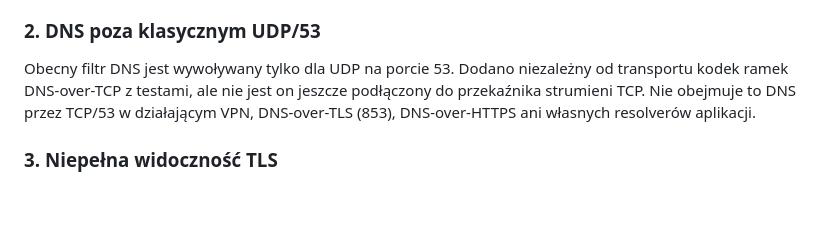
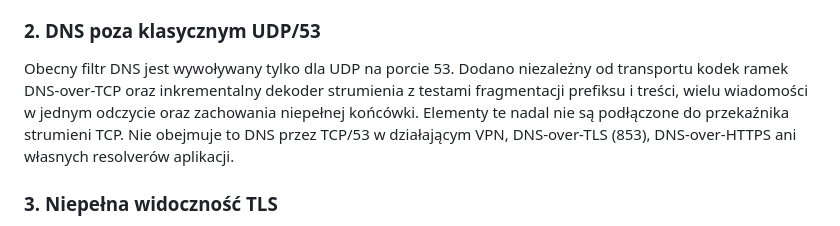
Before and after one commit to justynapiatkowska1991-hub/Stop-hazard, a Markdown page: docs/NETSTACK_SECURITY_AUDIT_2026-11.md, the part around the change. GitHub-like rendering; blank space fills up the shorter version.

Commit message:
Document incremental DNS-over-TCP stream decoder

```diff
--- a/docs/NETSTACK_SECURITY_AUDIT_2026-11.md
+++ b/docs/NETSTACK_SECURITY_AUDIT_2026-11.md
@@ -42,7 +42,7 @@ Minimalna macierz testów przed wyborem:
 
 ### 2. DNS poza klasycznym UDP/53
 
-Obecny filtr DNS jest wywoływany tylko dla UDP na porcie 53. Dodano niezależny od transportu kodek ramek DNS-over-TCP z testami, ale nie jest on jeszcze podłączony do przekaźnika strumieni TCP. Nie obejmuje to DNS przez TCP/53 w działającym VPN, DNS-over-TLS (853), DNS-over-HTTPS ani własnych resolverów aplikacji.
+Obecny filtr DNS jest wywoływany tylko dla UDP na porcie 53. Dodano niezależny od transportu kodek ramek DNS-over-TCP oraz inkrementalny dekoder strumienia z testami fragmentacji prefiksu i treści, wielu wiadomości w jednym odczycie oraz zachowania niepełnej końcówki. Elementy te nadal nie są podłączone do przekaźnika strumieni TCP. Nie obejmuje to DNS przez TCP/53 w działającym VPN, DNS-over-TLS (853), DNS-over-HTTPS ani własnych resolverów aplikacji.
 
 ### 3. Niepełna widoczność TLS
 
```
